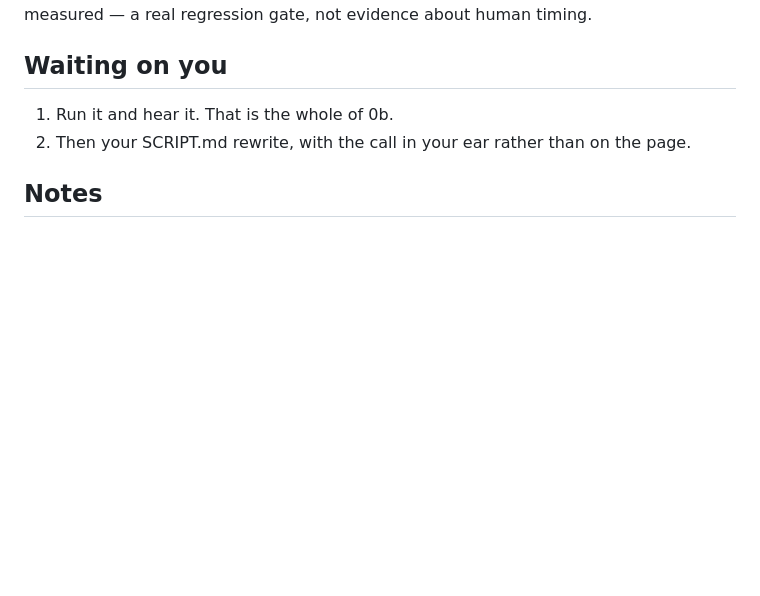
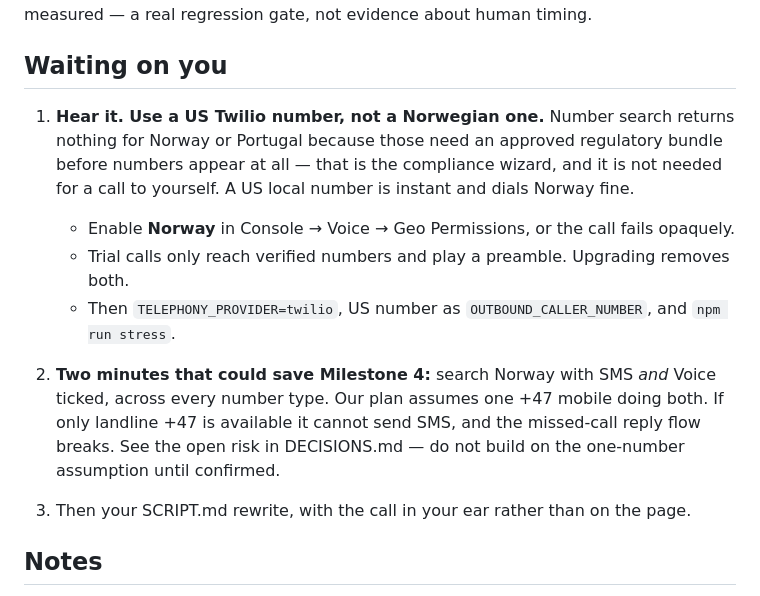
Before and after one commit to Sveisan/8-80, a Markdown page: PROGRESS.md, the part around the change. Rendered like a GitHub page; blank space fills up the shorter version.

```diff
--- a/PROGRESS.md
+++ b/PROGRESS.md
@@ -111,7 +111,19 @@ measured — a real regression gate, not evidence about human timing.
 
 ## Waiting on you
 
-1. Run it and hear it. That is the whole of 0b.
+1. **Hear it. Use a US Twilio number, not a Norwegian one.** Number search returns
+   nothing for Norway or Portugal because those need an approved regulatory bundle
+   before numbers appear at all — that is the compliance wizard, and it is not needed
+   for a call to yourself. A US local number is instant and dials Norway fine.
+   - Enable **Norway** in Console → Voice → Geo Permissions, or the call fails opaquely.
+   - Trial calls only reach verified numbers and play a preamble. Upgrading removes both.
+   - Then `TELEPHONY_PROVIDER=twilio`, US number as `OUTBOUND_CALLER_NUMBER`, and
+     `npm run stress`.
+
+2. **Two minutes that could save Milestone 4:** search Norway with SMS *and* Voice ticked,
+   across every number type. Our plan assumes one +47 mobile doing both. If only landline
+   +47 is available it cannot send SMS, and the missed-call reply flow breaks. See the
+   open risk in DECISIONS.md — do not build on the one-number assumption until confirmed.
 2. Then your SCRIPT.md rewrite, with the call in your ear rather than on the page.
 
 ## Notes
```
Also changed, not shown: DECISIONS.md (+37 -0 lines).
